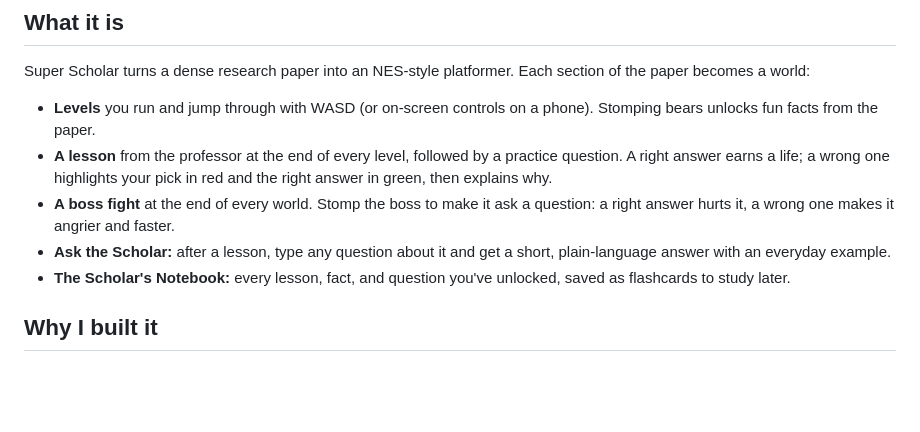
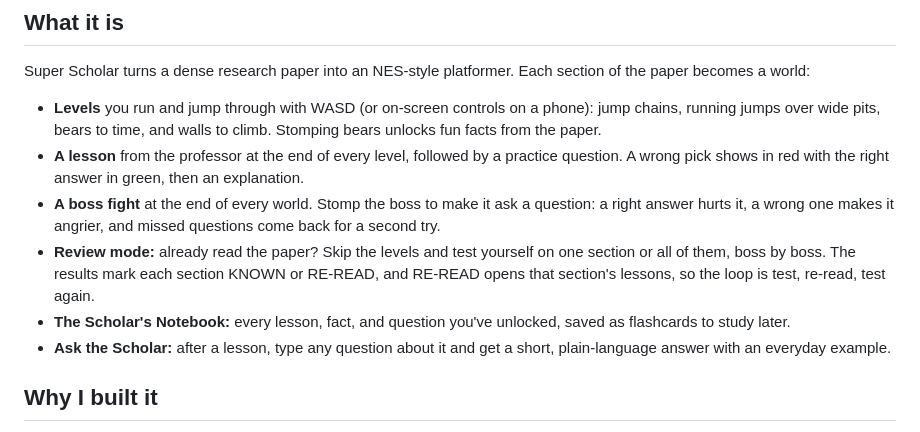
Before and after one commit to hrishikeshkhandade/super-scholar, a Markdown page: portfolio/Super Scholar.md, the part around one of its changes. Rendered like a GitHub page; blank space fills up the shorter version.

```diff
--- a/portfolio/Super Scholar.md
+++ b/portfolio/Super Scholar.md
@@ -17,11 +17,12 @@ link: https://super-scholar.super-scholar.workers.dev
 
 Super Scholar turns a dense research paper into an NES-style platformer. Each section of the paper becomes a world:
 
-- **Levels** you run and jump through with WASD (or on-screen controls on a phone). Stomping bears unlocks fun facts from the paper.
-- **A lesson** from the professor at the end of every level, followed by a practice question. A right answer earns a life; a wrong one highlights your pick in red and the right answer in green, then explains why.
-- **A boss fight** at the end of every world. Stomp the boss to make it ask a question: a right answer hurts it, a wrong one makes it angrier and faster.
+- **Levels** you run and jump through with WASD (or on-screen controls on a phone): jump chains, running jumps over wide pits, bears to time, and walls to climb. Stomping bears unlocks fun facts from the paper.
+- **A lesson** from the professor at the end of every level, followed by a practice question. A wrong pick shows in red with the right answer in green, then an explanation.
+- **A boss fight** at the end of every world. Stomp the boss to make it ask a question: a right answer hurts it, a wrong one makes it angrier, and missed questions come back for a second try.
+- **Review mode:** already read the paper? Skip the levels and test yourself on one section or all of them, boss by boss. The results mark each section KNOWN or RE-READ, and RE-READ opens that section's lessons, so the loop is test, re-read, test again.
+- **The Scholar's Notebook:** every lesson, fact, and question you've unlocked, saved as flashcards to study later.
 - **Ask the Scholar:** after a lesson, type any question about it and get a short, plain-language answer with an everyday example.
-- **The Scholar's Notebook:** every lesson, fact, and question you've unlocked, saved as flashcards to study later.
 
 ## Why I built it
 
```
Also changed, not shown: other parts of portfolio/Super Scholar.md (+19 -7 lines), portfolio/super-scholar-challenge.png (added), portfolio/super-scholar-notebook.png (added), portfolio/super-scholar-review.png (added), portfolio/super-scholar-title.png.
